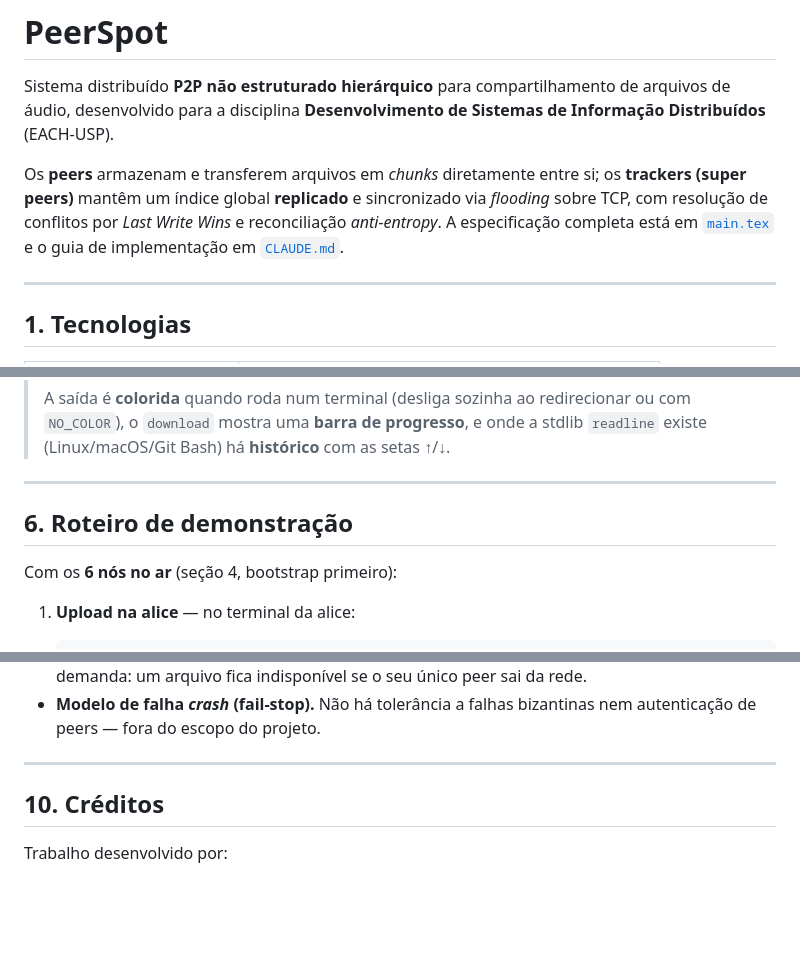
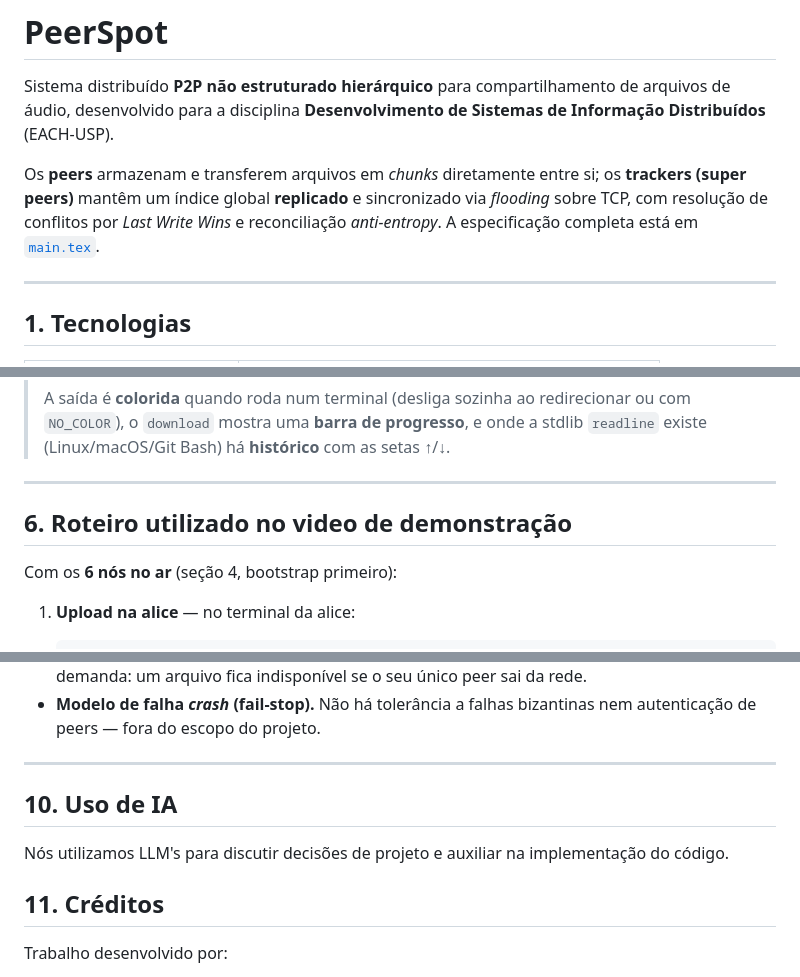
Before and after one commit to Ioneda22/ep-dsid, a Markdown page: README.md, 3 parts joined by grey strips. GitHub-like rendering; blank space fills up the shorter version.

Commit message:
Ajusta README.md

```diff
--- a/README.md
+++ b/README.md
@@ -7,8 +7,7 @@ Informação Distribuídos** (EACH-USP).
 Os **peers** armazenam e transferem arquivos em _chunks_ diretamente entre si; os
 **trackers (super peers)** mantêm um índice global **replicado** e sincronizado via
 _flooding_ sobre TCP, com resolução de conflitos por _Last Write Wins_ e reconciliação
-_anti-entropy_. A especificação completa está em [`main.tex`](main.tex) e o guia de
-implementação em [`CLAUDE.md`](CLAUDE.md).
+_anti-entropy_. A especificação completa está em [`main.tex`](main.tex).
 
 ---
 
@@ -195,7 +194,7 @@ quit / exit                   sai ordenadamente (envia PEER_LEAVE)
 
 ---
 
-## 6. Roteiro de demonstração
+## 6. Roteiro utilizado no video de demonstração
 
 Com os **6 nós no ar** (seção 4, bootstrap primeiro):
 
@@ -328,8 +327,11 @@ Eles são recriados automaticamente na próxima execução.
   autenticação de peers — fora do escopo do projeto.
 
 ---
+## 10. Uso de IA
 
-## 10. Créditos
+Nós utilizamos LLM's para discutir decisões de projeto e auxiliar na implementação do código.
+
+## 11. Créditos
 
 Trabalho desenvolvido por:
 
```
